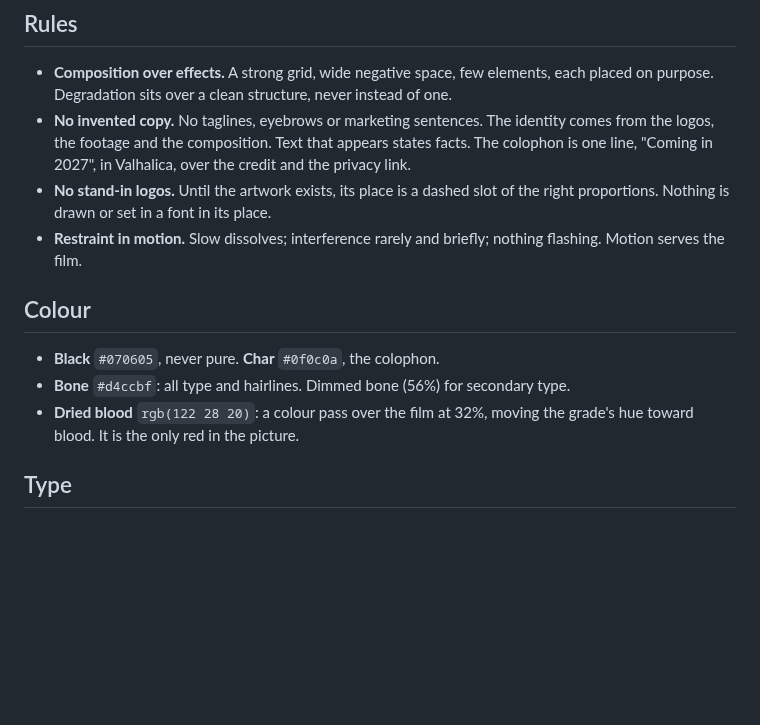
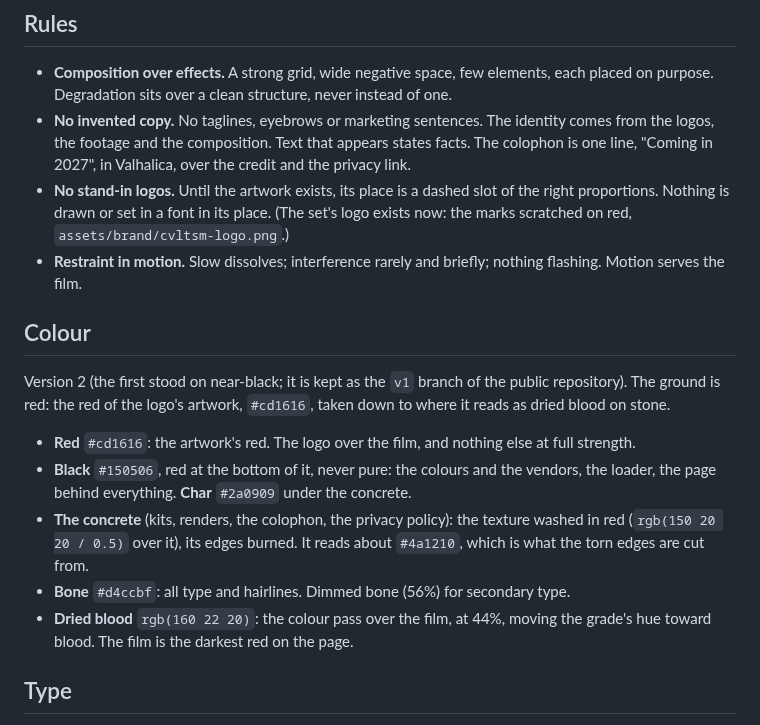
Before and after one commit to Omegaswitch/cvltsmPrivate, a Markdown page: DESIGN.md, the part around the change. GitHub-like rendering; blank space fills up the shorter version.

```diff
--- a/DESIGN.md
+++ b/DESIGN.md
@@ -10,14 +10,18 @@ The references set the terms: black, and one red. The red of dried blood, used a
 
 - **Composition over effects.** A strong grid, wide negative space, few elements, each placed on purpose. Degradation sits over a clean structure, never instead of one.
 - **No invented copy.** No taglines, eyebrows or marketing sentences. The identity comes from the logos, the footage and the composition. Text that appears states facts. The colophon is one line, "Coming in 2027", in Valhalica, over the credit and the privacy link.
-- **No stand-in logos.** Until the artwork exists, its place is a dashed slot of the right proportions. Nothing is drawn or set in a font in its place.
+- **No stand-in logos.** Until the artwork exists, its place is a dashed slot of the right proportions. Nothing is drawn or set in a font in its place. (The set's logo exists now: the marks scratched on red, `assets/brand/cvltsm-logo.png`.)
 - **Restraint in motion.** Slow dissolves; interference rarely and briefly; nothing flashing. Motion serves the film.
 
 ## Colour
 
-- **Black** `#070605`, never pure. **Char** `#0f0c0a`, the colophon.
+Version 2 (the first stood on near-black; it is kept as the `v1` branch of the public repository). The ground is red: the red of the logo's artwork, `#cd1616`, taken down to where it reads as dried blood on stone.
+
+- **Red** `#cd1616`: the artwork's red. The logo over the film, and nothing else at full strength.
+- **Black** `#150506`, red at the bottom of it, never pure: the colours and the vendors, the loader, the page behind everything. **Char** `#2a0909` under the concrete.
+- **The concrete** (kits, renders, the colophon, the privacy policy): the texture washed in red (`rgb(150 20 20 / 0.5)` over it), its edges burned. It reads about `#4a1210`, which is what the torn edges are cut from.
 - **Bone** `#d4ccbf`: all type and hairlines. Dimmed bone (56%) for secondary type.
-- **Dried blood** `rgb(122 28 20)`: a colour pass over the film at 32%, moving the grade's hue toward blood. It is the only red in the picture.
+- **Dried blood** `rgb(160 22 20)`: the colour pass over the film, at 44%, moving the grade's hue toward blood. The film is the darkest red on the page.
 
 ## Type
 
```
Also changed, not shown: README.md (+3 -1 lines), assets/brand/cvltsm-logo.png (added), 6 other files.
